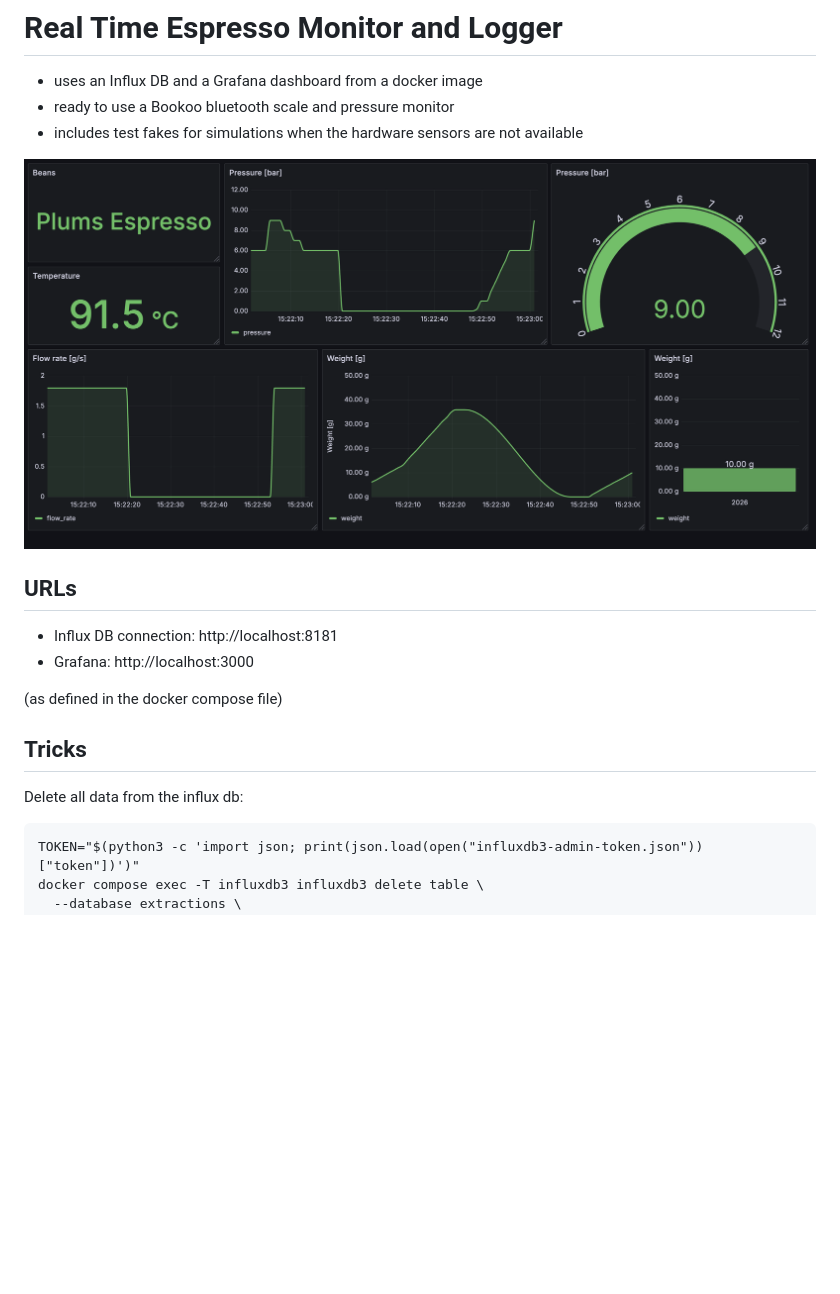
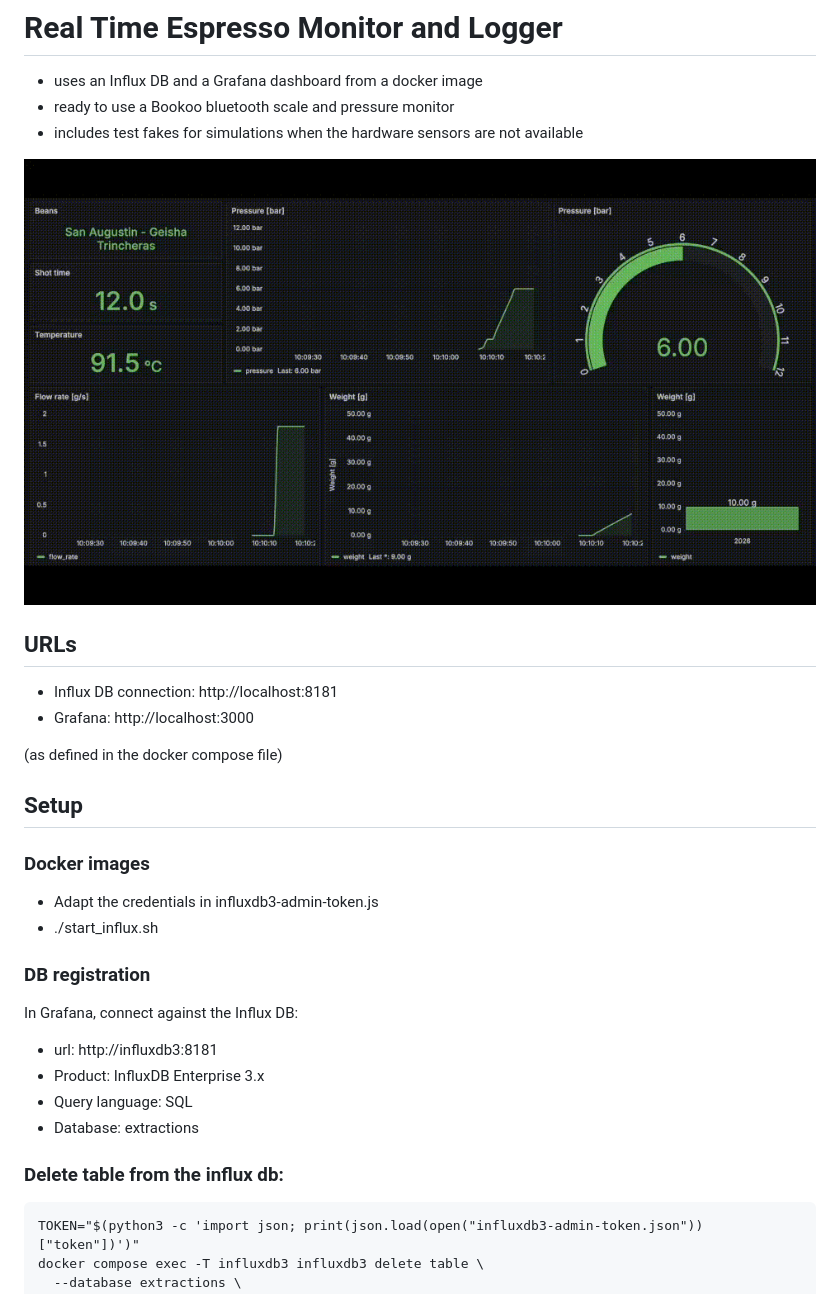
Before and after one commit to faspon/espressomonitor, a Markdown page: readme.MD, the part around the change. Rendered like a GitHub page; pictures changed too: assets/grafana.gif (added); blank space fills up the shorter version.

`````diff
--- a/readme.MD
+++ b/readme.MD
@@ -4,8 +4,7 @@
 * ready to use a Bookoo bluetooth scale and pressure monitor
 * includes test fakes for simulations when the hardware sensors are not available
 
-![grafana screenshot](/assets/grafana.png)
-
+![grafana screenshot](/assets/grafana.gif)
 
 ## URLs
 * Influx DB connection: http://localhost:8181
@@ -13,8 +12,18 @@
 
 (as defined in the docker compose file)
 
-## Tricks
-Delete all data from the influx db:
+## Setup
+### Docker images
+* Adapt the credentials in influxdb3-admin-token.js
+* ./start_influx.sh
+### DB registration
+In Grafana, connect against the Influx DB:
+* url: http://influxdb3:8181
+* Product: InfluxDB Enterprise 3.x
+* Query language: SQL
+* Database: extractions
+
+### Delete table from the influx db:
 
 ````
 TOKEN="$(python3 -c 'import json; print(json.load(open("influxdb3-admin-token.json"))["token"])')"
`````
